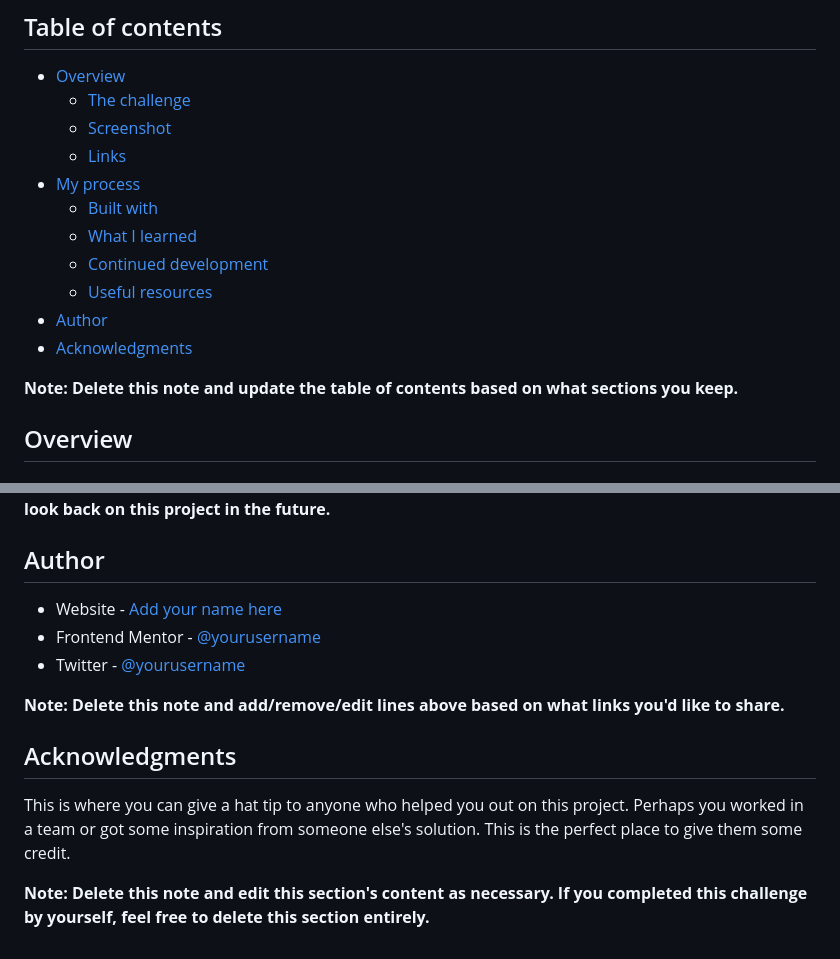
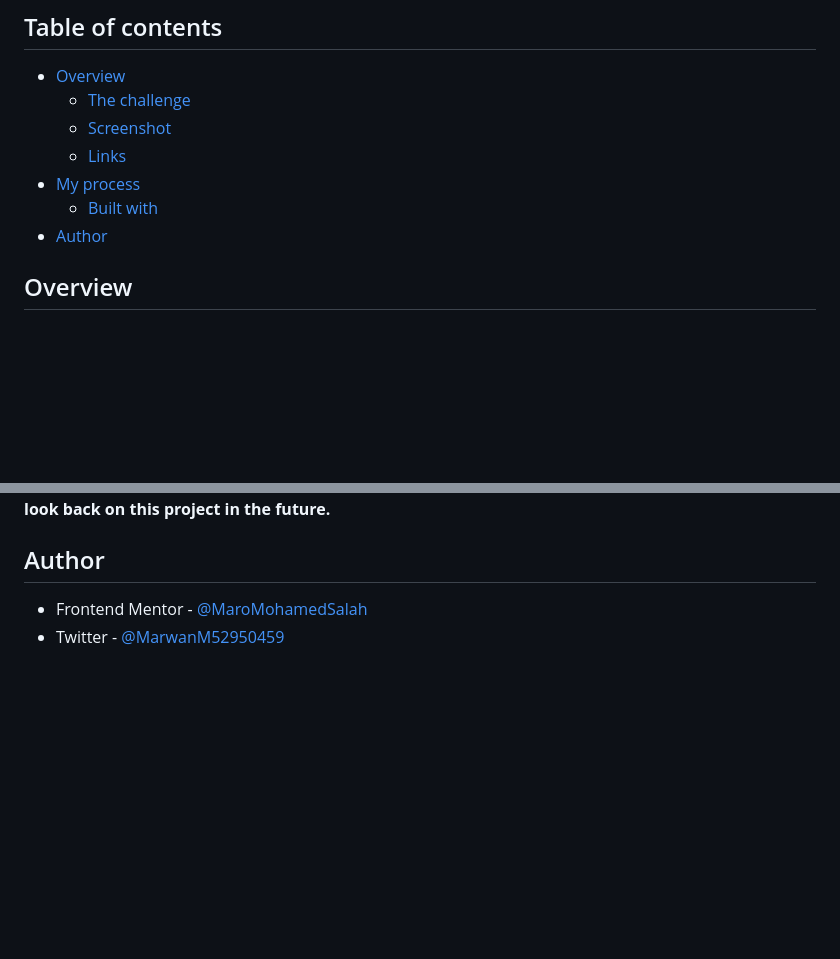
Before and after one commit to MaroMohamedSalah/Calculator, a Markdown page: README-template.md, 2 parts joined by grey strips. GitHub-like rendering; blank space fills up the shorter version.

```diff
--- a/README-template.md
+++ b/README-template.md
@@ -10,13 +10,7 @@ This is a solution to the [Calculator app challenge on Frontend Mentor](https://
   - [Links](#links)
 - [My process](#my-process)
   - [Built with](#built-with)
-  - [What I learned](#what-i-learned)
-  - [Continued development](#continued-development)
-  - [Useful resources](#useful-resources)
 - [Author](#author)
-- [Acknowledgments](#acknowledgments)
-
-**Note: Delete this note and update the table of contents based on what sections you keep.**
 
 ## Overview
 
@@ -100,14 +45,5 @@ Use this section to outline areas that you want to continue focusing on in futur
 
 ## Author
 
-- Website - [Add your name here](https://www.your-site.com)
-- Frontend Mentor - [@yourusername](https://www.frontendmentor.io/profile/yourusername)
-- Twitter - [@yourusername](https://www.twitter.com/yourusername)
-
-**Note: Delete this note and add/remove/edit lines above based on what links you'd like to share.**
-
-## Acknowledgments
-
-This is where you can give a hat tip to anyone who helped you out on this project. Perhaps you worked in a team or got some inspiration from someone else's solution. This is the perfect place to give them some credit.
-
-**Note: Delete this note and edit this section's content as necessary. If you completed this challenge by yourself, feel free to delete this section entirely.**
+- Frontend Mentor - [@MaroMohamedSalah](https://www.frontendmentor.io/profile/yourusername)
+- Twitter - [@MarwanM52950459](https://www.twitter.com/yourusername)
```
Also changed, not shown: other parts of README-template.md (+2 -51 lines), images/Screenshot 2022-10-15 at 12-28-29 Frontend Mentor Calculator app.png (added).
